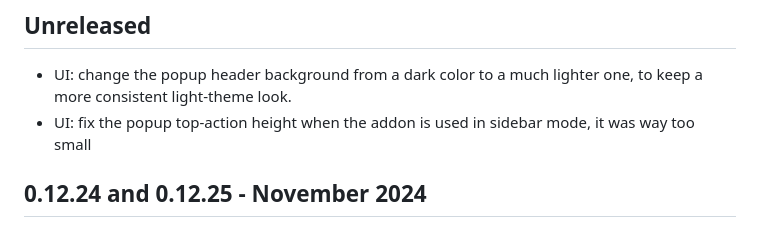
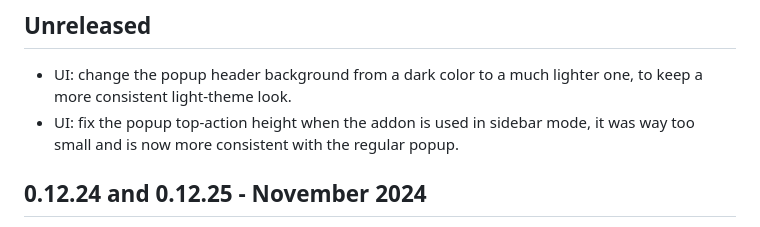
Before and after one commit to pabuisson/in-my-pocket, a Markdown page: CHANGELOG.md, the part around the change. Drawn GitHub-style.

Commit message:
chore: update CHANGELOG.md

```diff
--- a/CHANGELOG.md
+++ b/CHANGELOG.md
@@ -3,7 +3,7 @@
 ## Unreleased
 
 * UI: change the popup header background from a dark color to a much lighter one, to keep a more consistent light-theme look.
-* UI: fix the popup top-action height when the addon is used in sidebar mode, it was way too small
+* UI: fix the popup top-action height when the addon is used in sidebar mode, it was way too small and is now more consistent with the regular popup.
 
 
 ## 0.12.24 and 0.12.25 - November 2024
```
